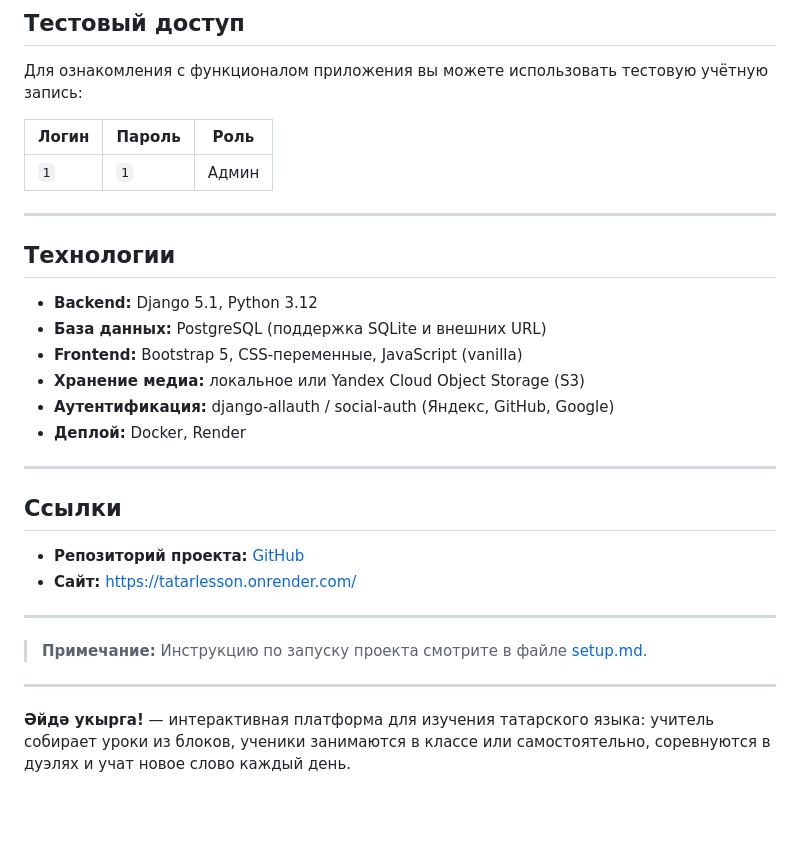
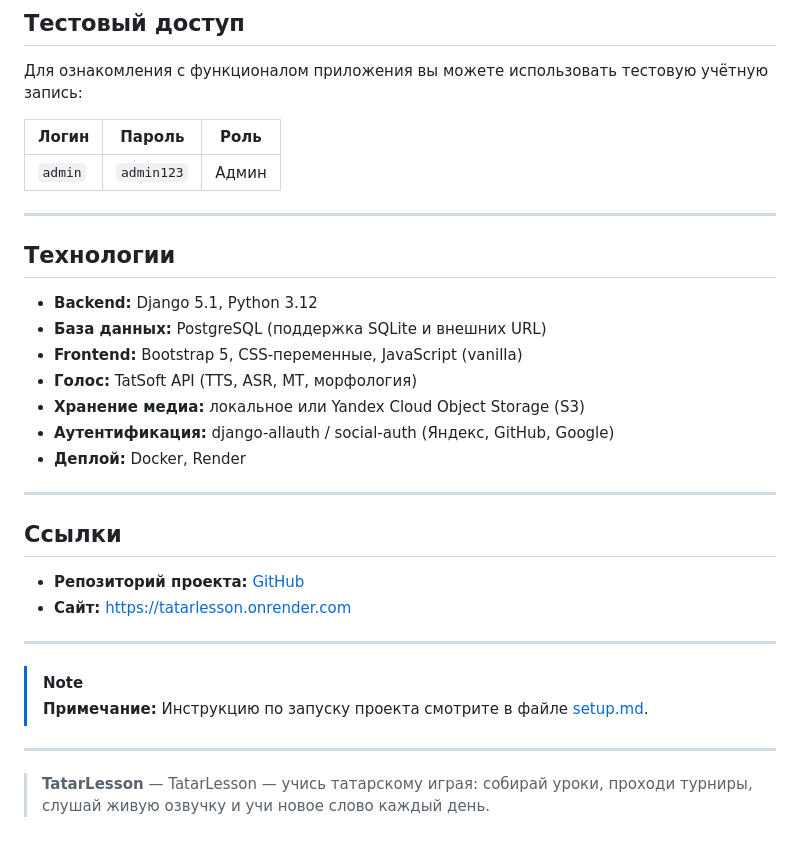
Before and after one commit to 124476/TatarLesson, a Markdown page: readme.md, the part around the change printed below. Drawn GitHub-style; blank space fills up the shorter version.

```diff
--- a/readme.md
+++ b/readme.md
@@ -54,7 +68,7 @@
 
 | **Логин** | **Пароль** | **Роль** |
 |-----------|------------|----------|
-| `1`       | `1`        | Админ    |
+| `admin`       | `admin123`        | Админ    |
 
 ---
 
@@ -63,6 +77,7 @@
 - **Backend:** Django 5.1, Python 3.12
 - **База данных:** PostgreSQL (поддержка SQLite и внешних URL)
 - **Frontend:** Bootstrap 5, CSS-переменные, JavaScript (vanilla)
+- **Голос:** TatSoft API (TTS, ASR, MT, морфология)
 - **Хранение медиа:** локальное или Yandex Cloud Object Storage (S3)
 - **Аутентификация:** django-allauth / social-auth (Яндекс, GitHub, Google)
 - **Деплой:** Docker, Render
@@ -72,12 +87,13 @@
 ## Ссылки
 
 - **Репозиторий проекта:** [GitHub](https://github.com/124476/TatarLesson)
-- **Сайт:** https://tatarlesson.onrender.com/
+- **Сайт:** https://tatarlesson.onrender.com
 
 ---
 
+> [!NOTE]
 > **Примечание:** Инструкцию по запуску проекта смотрите в файле [setup.md](setup.md).
 
 ---
 
-**Әйдә укырга!** — интерактивная платформа для изучения татарского языка: учитель собирает уроки из блоков, ученики занимаются в классе или самостоятельно, соревнуются в дуэлях и учат новое слово каждый день.
+> **TatarLesson** — TatarLesson — учись татарскому играя: собирай уроки, проходи турниры, слушай живую озвучку и учи новое слово каждый день.
```
Also changed, not shown: other parts of readme.md (+21 -7 lines), images/screenshot2.png, images/screenshot3.png, images/screenshot4.png, images/screenshot5.png, 2 other files.
